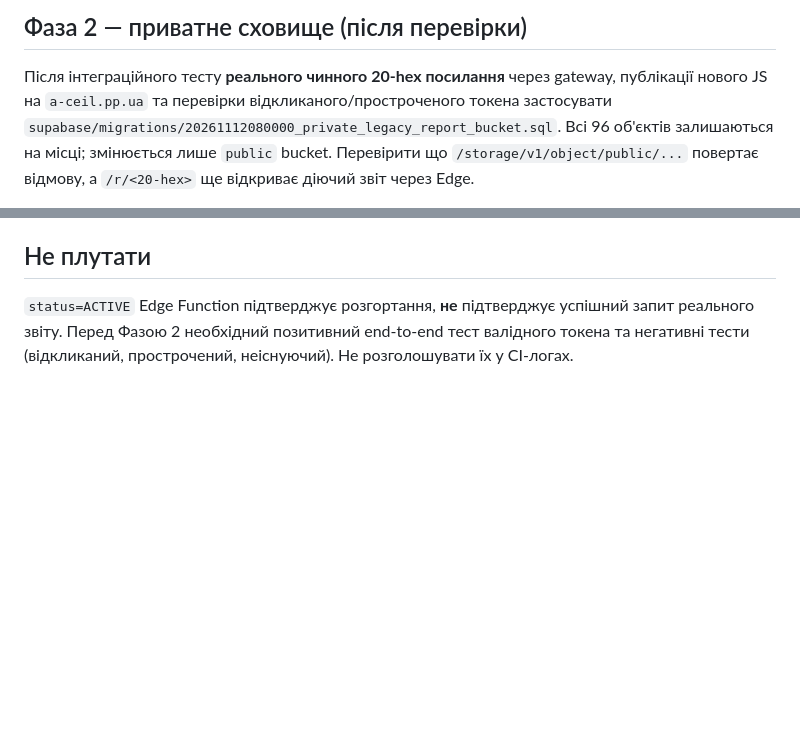
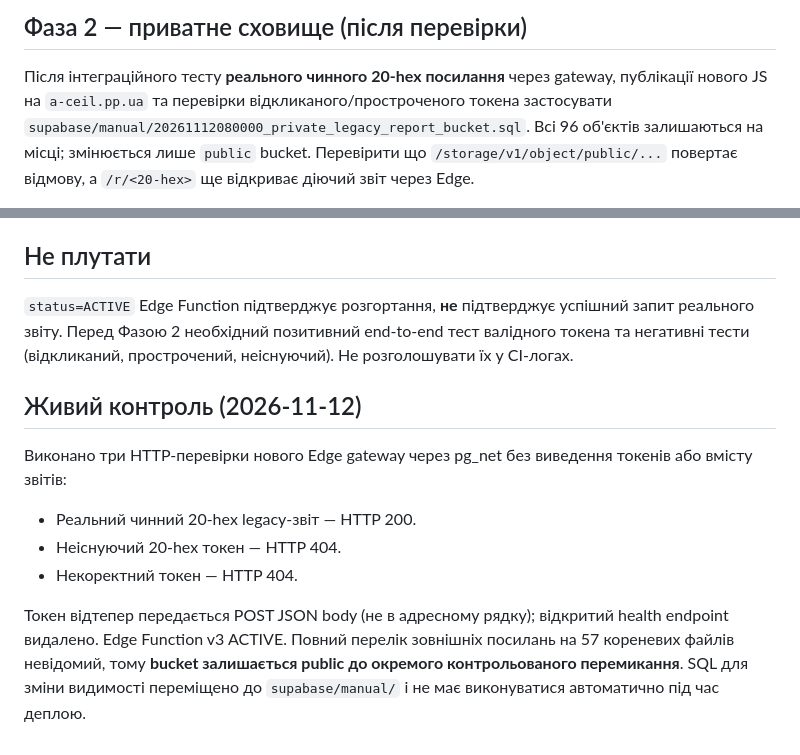
Before and after one commit to klimshyk96-boop/A-CEIL, a Markdown page: docs/security/LEGACY-REPORT-PRIVATE-STORAGE-20261112.md, 2 parts joined by grey strips. Drawn GitHub-style; blank space fills up the shorter version.

Commit message:
docs(reports): record live positive/negative tests and manual-only cutover

```diff
--- a/docs/security/LEGACY-REPORT-PRIVATE-STORAGE-20261112.md
+++ b/docs/security/LEGACY-REPORT-PRIVATE-STORAGE-20261112.md
@@ -23,7 +23,7 @@
 ## Фаза 2 — приватне сховище (після перевірки)
 Після інтеграційного тесту **реального чинного 20-hex посилання** через gateway,
 публікації нового JS на `a-ceil.pp.ua` та перевірки відкликаного/простроченого
-токена застосувати `supabase/migrations/20261112080000_private_legacy_report_bucket.sql`.
+токена застосувати `supabase/manual/20261112080000_private_legacy_report_bucket.sql`.
 Всі 96 об'єктів залишаються на місці; змінюється лише `public` bucket.
 Перевірити що `/storage/v1/object/public/...` повертає відмову, а
 `/r/<20-hex>` ще відкриває діючий звіт через Edge.
@@ -45,3 +45,12 @@
 успішний запит реального звіту. Перед Фазою 2 необхідний позитивний
 end-to-end тест валідного токена та негативні тести (відкликаний,
 прострочений, неіснуючий). Не розголошувати їх у CI-логах.
+
+## Живий контроль (2026-11-12)
+
+Виконано три HTTP-перевірки нового Edge gateway через pg_net без виведення токенів або вмісту звітів:
+- Реальний чинний 20-hex legacy-звіт — HTTP 200.
+- Неіснуючий 20-hex токен — HTTP 404.
+- Некоректний токен — HTTP 404.
+
+Токен відтепер передається POST JSON body (не в адресному рядку); відкритий health endpoint видалено. Edge Function v3 ACTIVE. Повний перелік зовнішніх посилань на 57 кореневих файлів невідомий, тому **bucket залишається public до окремого контрольованого перемикання**. SQL для зміни видимості переміщено до `supabase/manual/` і не має виконуватися автоматично під час деплою.
```
